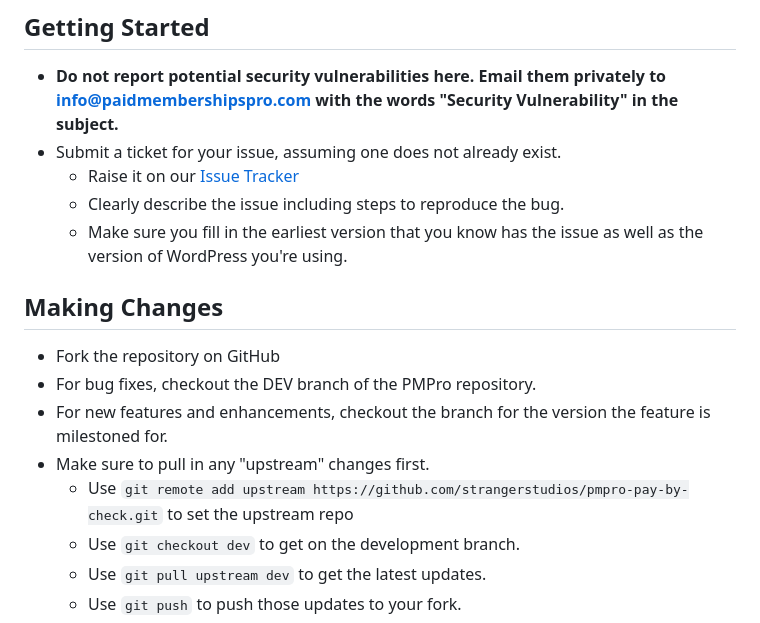
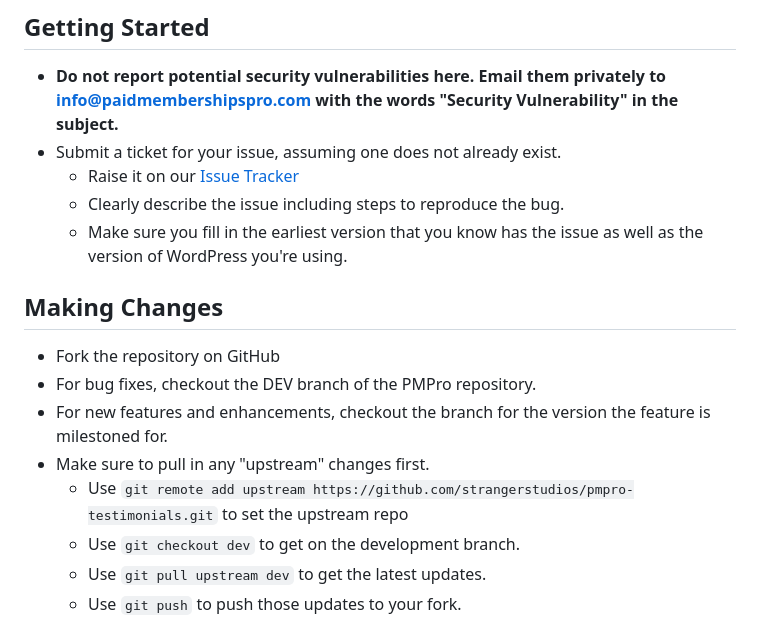
Before and after one commit to strangerstudios/pmpro-testimonials, a Markdown page: .github/CONTRIBUTING.md, the part around one of its changes. Rendered like a GitHub page.

```diff
--- a/.github/CONTRIBUTING.md
+++ b/.github/CONTRIBUTING.md
@@ -20,7 +20,7 @@ __Please Note:__ GitHub is for bug reports and contributions only. If you have a
 * For bug fixes, checkout the DEV branch of the PMPro repository.
 * For new features and enhancements, checkout the branch for the version the feature is milestoned for.
 * Make sure to pull in any "upstream" changes first.
-	* Use `git remote add upstream https://github.com/strangerstudios/pmpro-pay-by-check.git` to set the upstream repo
+	* Use `git remote add upstream https://github.com/strangerstudios/pmpro-testimonials.git` to set the upstream repo
 	* Use `git checkout dev` to get on the development branch.
 	* Use `git pull upstream dev` to get the latest updates.
 	* Use `git push` to push those updates to your fork.
```
Also changed, not shown: other parts of .github/CONTRIBUTING.md (+1 -1 lines), README.md (+7 -3 lines), pmpro-testimonials-banner.png (added).
